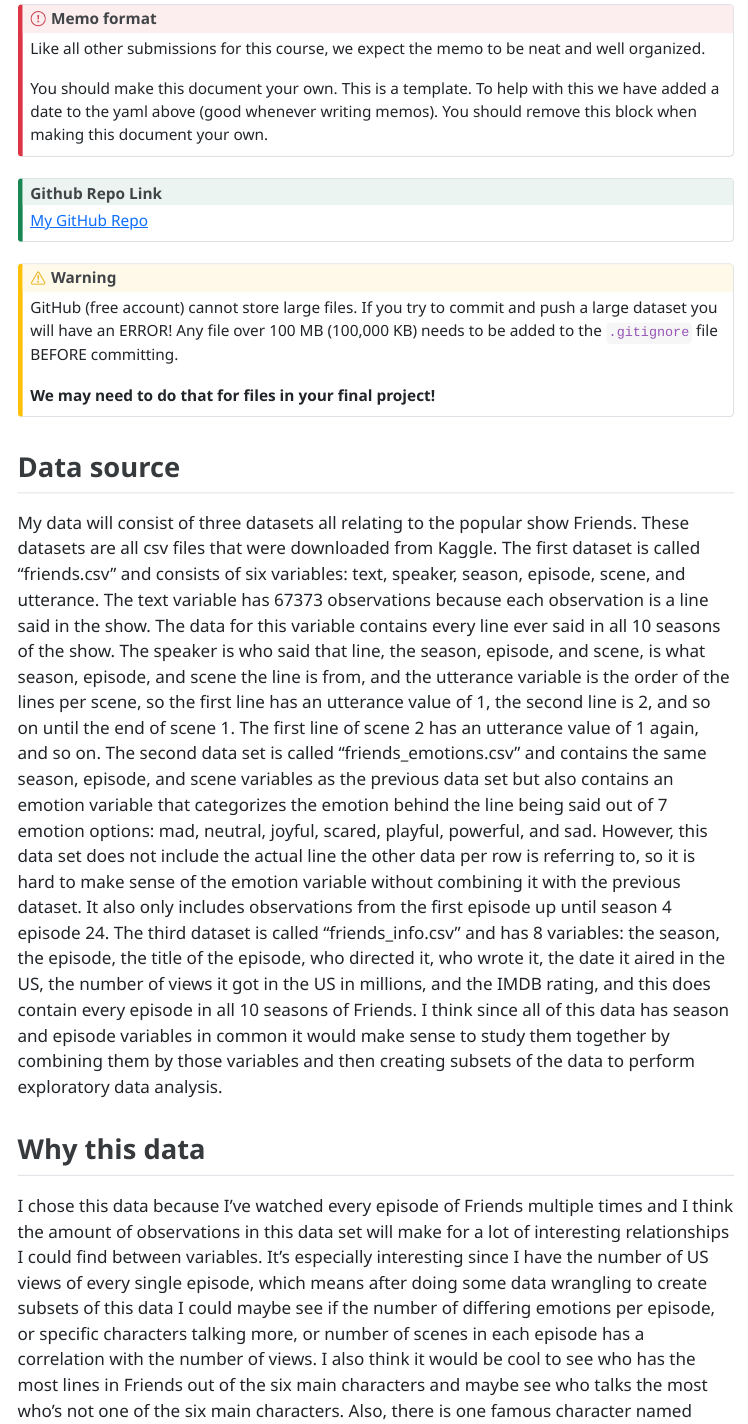
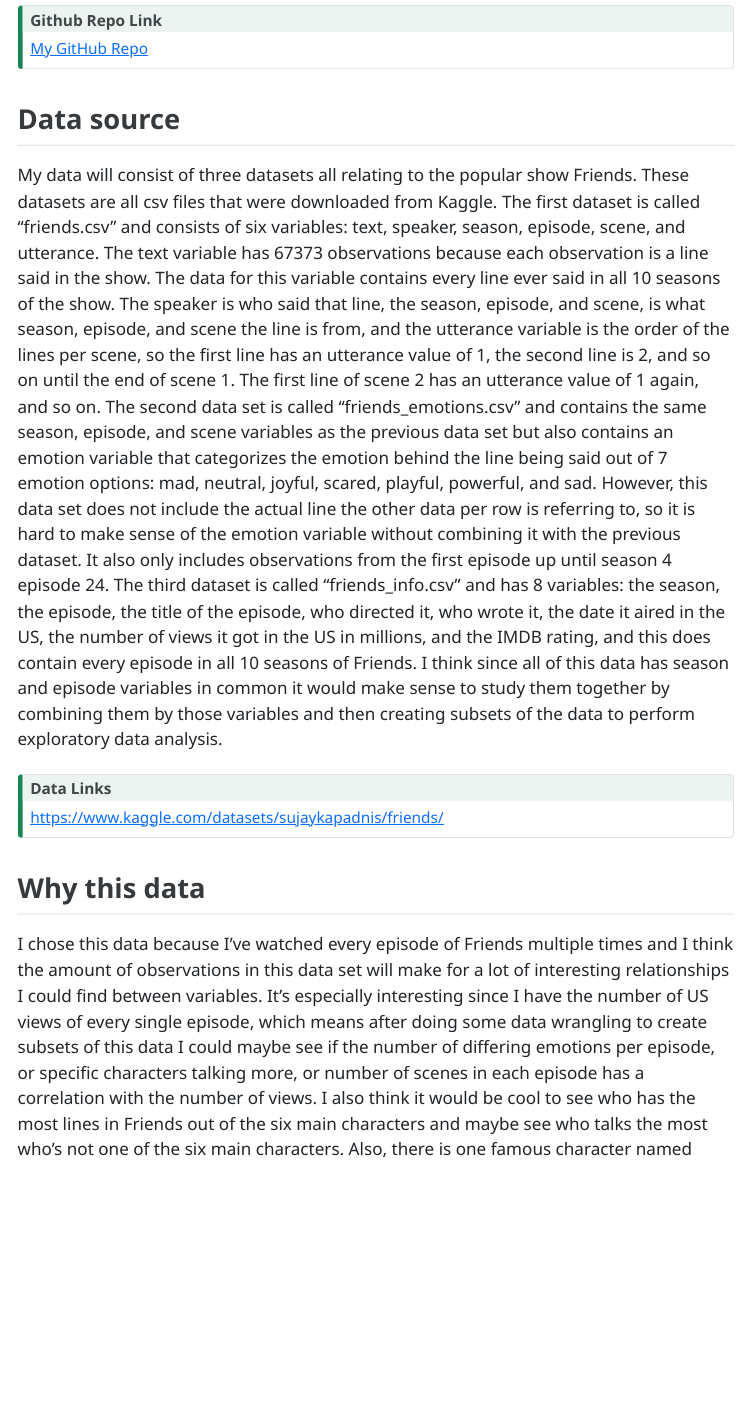
Before and after one commit to stat301-1-2023-fall/final-project-1-meeratrivedi, a Quarto document (Trivedi_Meera_progress_memo_1.qmd): the page in a window 1100 px wide, from 210 px down. The pictures show the output file Trivedi_Meera_progress_memo_1.html that the author committed with the source, opened offline; menus at the side of the page are left out.

Commit message:
added link to data

```diff
--- a/Trivedi_Meera_progress_memo_1.qmd
+++ b/Trivedi_Meera_progress_memo_1.qmd
@@ -4,7 +4,6 @@
   | Final Project
   | Data Science 1 with R (STAT 301-1)
 author: "Meera Trivedi"
-date: today
 
 format:
   html:
@@ -18,15 +17,6 @@
 from: markdown+emoji
 ---
 
-::: {.callout-important}
-## Memo format
-
-Like all other submissions for this course, we expect the memo to be neat and well organized.
-
-You should make this document your own. This is a template. To help with this we have added a date to the yaml above (good whenever writing memos). You should remove this block when making this document your own.
-
-:::
-
 ::: {.callout-tip icon=false}
 
 ## Github Repo Link
@@ -35,15 +25,18 @@
 
 :::
 
-::: {.callout-warning}
-GitHub (free account) cannot store large files. If you try to commit and push a large dataset you will have an ERROR! Any file over 100 MB (100,000 KB) needs to be added to the `.gitignore` file BEFORE committing.
-
-**We may need to do that for files in your final project!**
-:::
-
 ## Data source
 
 My data will consist of three datasets all relating to the popular show Friends. These datasets are all csv files that were downloaded from Kaggle. The first dataset is called “friends.csv” and consists of six variables: text, speaker, season, episode, scene, and utterance. The text variable has 67373 observations because each observation is a line said in the show. The data for this variable contains every line ever said in all 10 seasons of the show. The speaker is who said that line, the season, episode, and scene, is what season, episode, and scene the line is from, and the utterance variable is the order of the lines per scene, so the first line has an utterance value of 1, the second line is 2, and so on until the end of scene 1. The first line of scene 2 has an utterance value of 1 again, and so on. The second data set is called “friends_emotions.csv” and contains the same season, episode, and scene variables as the previous data set but also contains an emotion variable that categorizes the emotion behind the line being said out of 7 emotion options: mad, neutral, joyful, scared, playful, powerful, and sad. However, this data set does not include the actual line the other data per row is referring to, so it is hard to make sense of the emotion variable without combining it with the previous dataset. It also only includes observations from the first episode up until season 4 episode 24. The third dataset is called “friends_info.csv” and has 8 variables: the season, the episode, the title of the episode, who directed it, who wrote it, the date it aired in the US, the number of views it got in the US in millions, and the IMDB rating, and this does contain every episode in all 10 seasons of Friends. I think since all of this data has season and episode variables in common it would make sense to study them together by combining them by those variables and then creating subsets of the data to perform exploratory data analysis.
+
+::: {.callout-tip icon=false}
+
+## Data Links
+
+[https://www.kaggle.com/datasets/sujaykapadnis/friends/](https://www.kaggle.com/datasets/sujaykapadnis/friends/)
+
+:::
+
 
 
 ## Why this data
```
Also changed, not shown: Trivedi_Meera_progress_memo_1.html.
